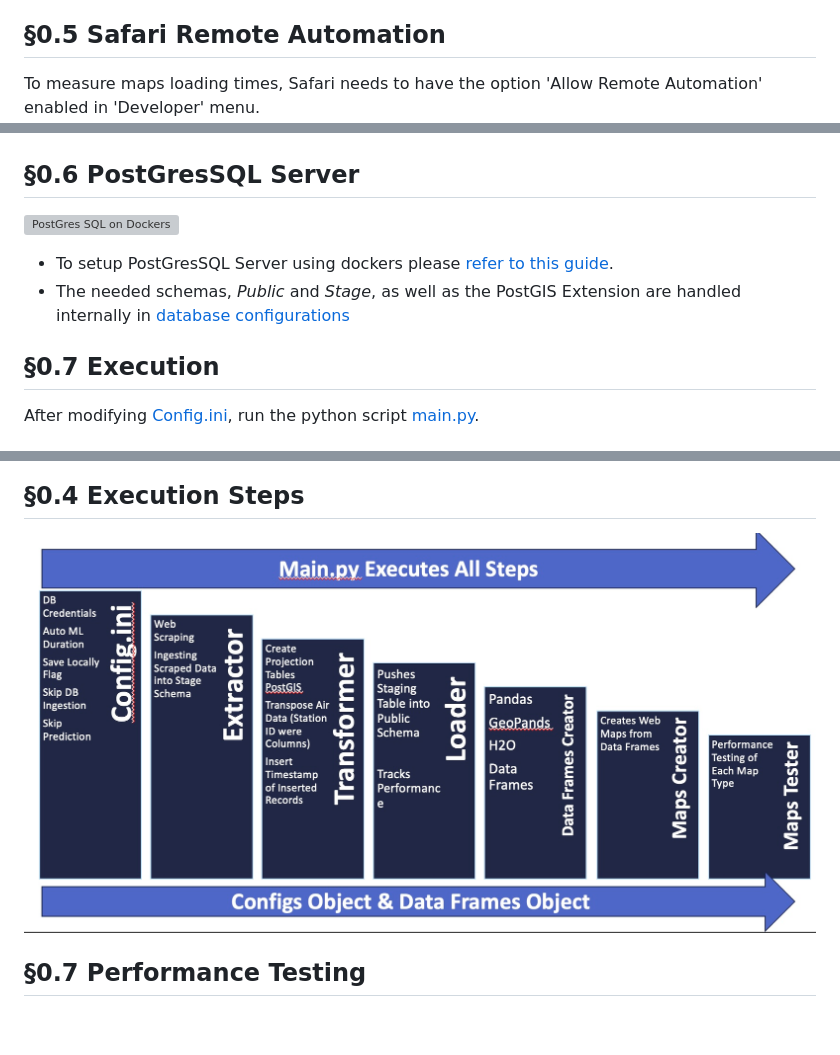
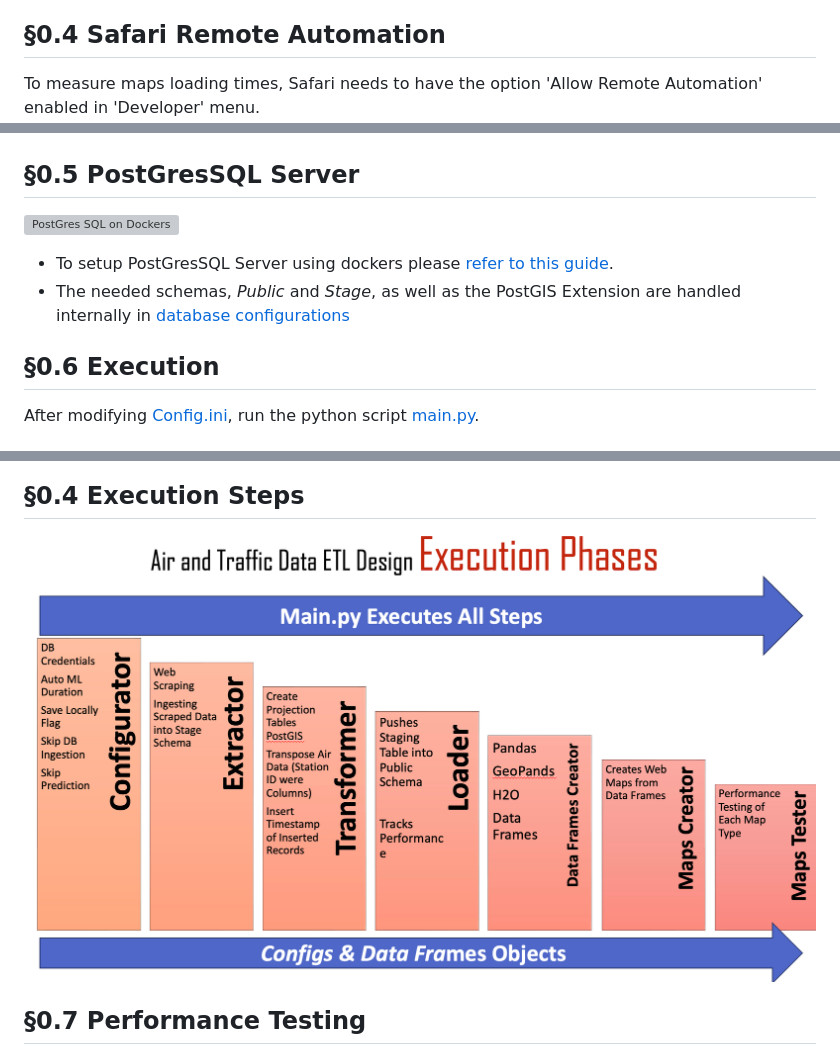
Before and after one commit to shalabyamr/Web_Maps_with_Auto_ML_Forecasts, a Markdown page: README.md, 3 parts joined by grey strips. GitHub-like rendering; pictures changed too: Reports/execution_flow_chart.jpg; blank space fills up the shorter version; grey boxes are pictures that could not be loaded.

```diff
--- a/README.md
+++ b/README.md
@@ -119,16 +119,16 @@ You need to sync the environment python requirements to the following packages:
 * setuptools~=69.2.0
 
 
-## §0.5 Safari Remote Automation
+## §0.4 Safari Remote Automation
 To measure maps loading times, Safari needs to have the option 'Allow Remote Automation' enabled in 'Developer' menu.
 ![Safari Remote Automation](Reports/safari_allow_remote_automation.jpg)
 
-## §0.6 PostGresSQL Server
+## §0.5 PostGresSQL Server
 <img src="https://miro.medium.com/v2/resize:fit:1358/format:webp/1*Z_zqyvst2R2YehYM2piUfA.png" alt="PostGres SQL on Dockers" width="350" height="200"/></br>
 * To setup PostGresSQL Server using dockers please [refer to this guide](https://trevorstanley.medium.com/setup-postgresql-with-postgis-on-docker-8801637a766c).
 * The needed schemas, _Public_ and _Stage_, as well as the PostGIS Extension are handled internally in [database configurations](Pipeline/data_extractor.py#L172-L179)
 
-## §0.7 Execution
+## §0.6 Execution
 After modifying [Config.ini](Pipeline/config.ini), run the python script [main.py](Pipeline/main.py).
 
 # Pipeline
```
